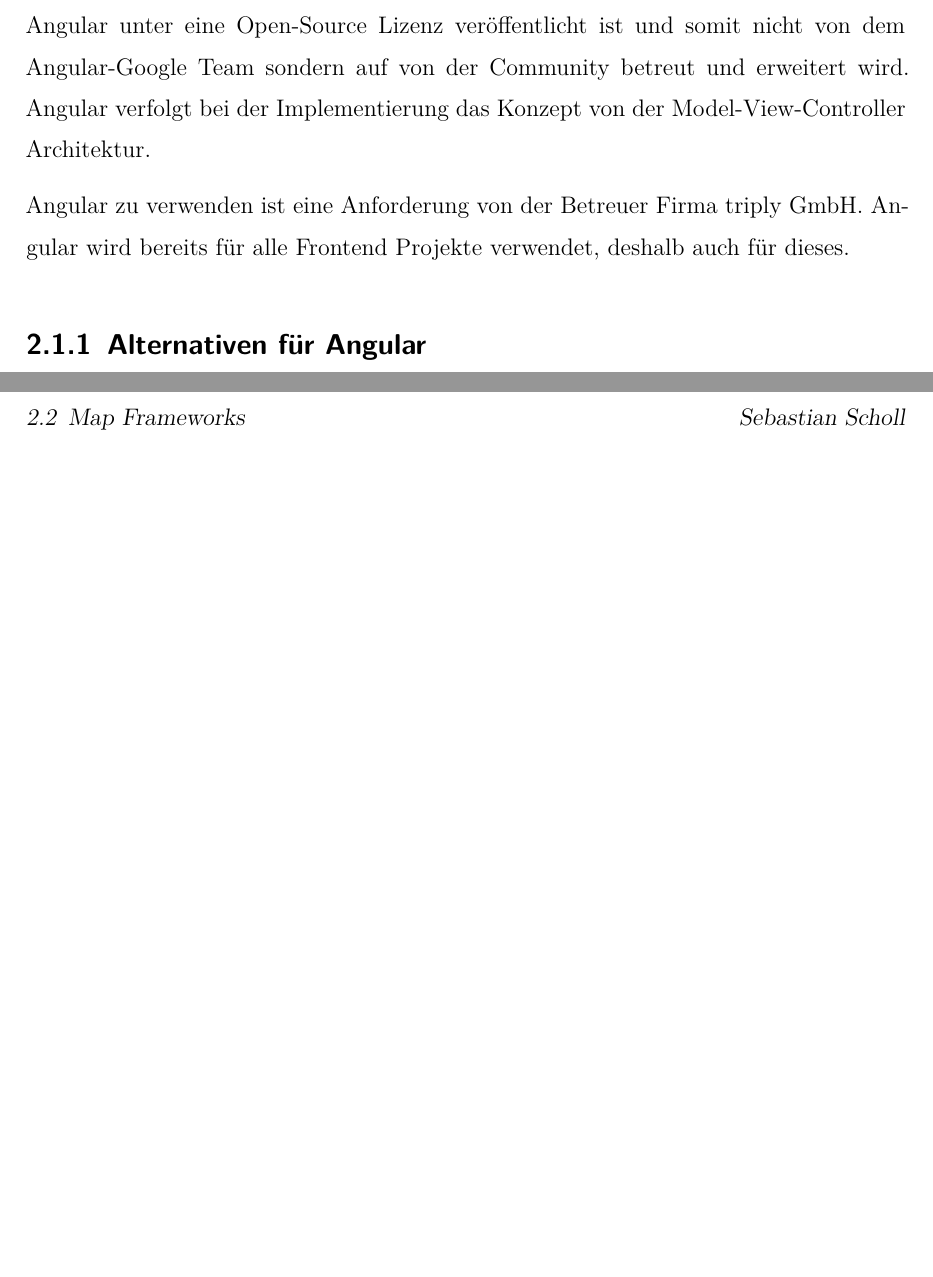
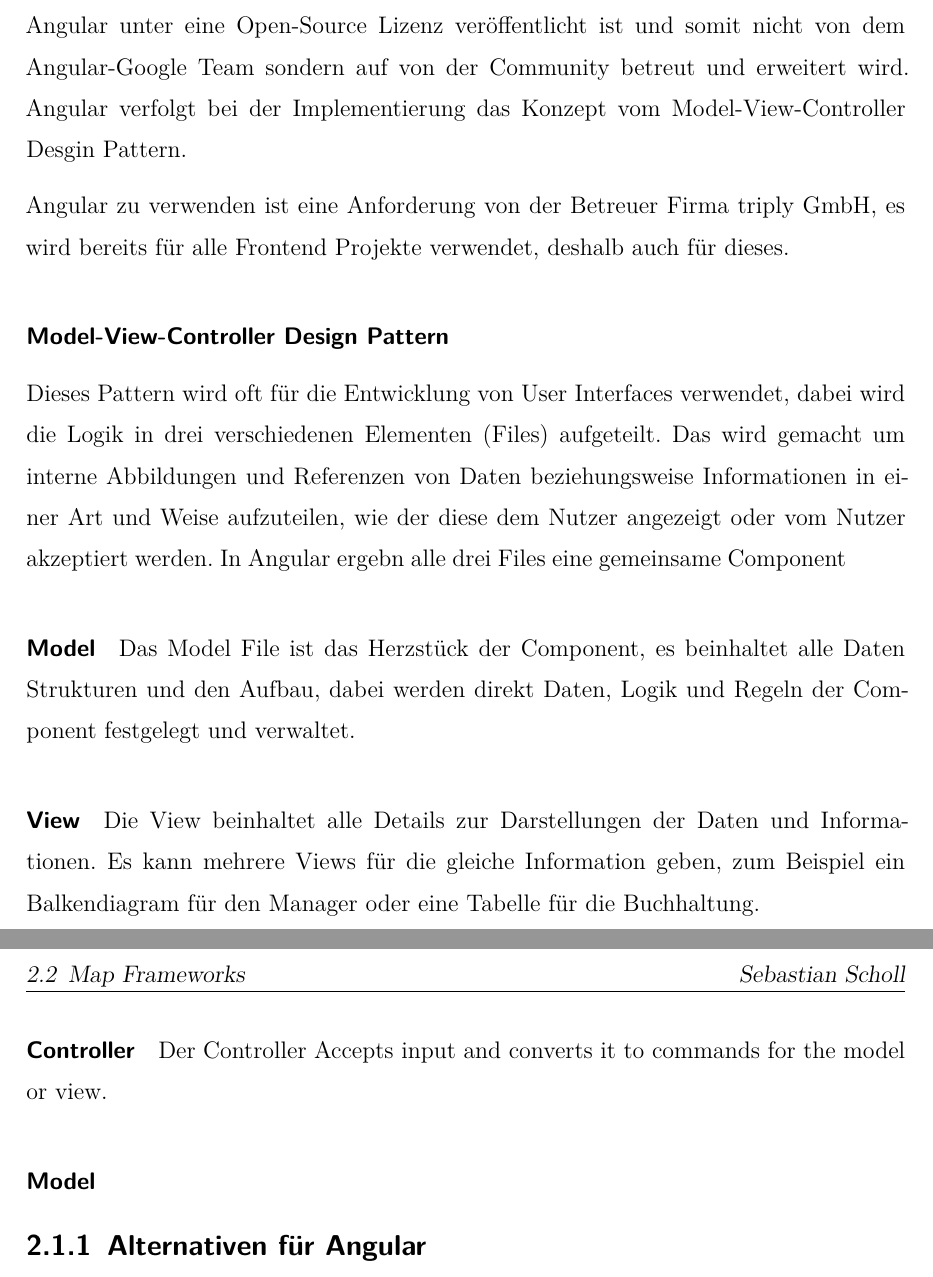
Before and after one commit to dorfingerjonas/webmap-diploma-thesis, a LaTeX thesis (thesis.tex, which reads sections/technologies.tex): two parts of pages 7 and 8 of 17, joined at a grey line, cut so that both start at the same text, the shorter picture padded with empty space. Compiled offline with XeLaTeX.

Commit message:
add technologies

```diff
--- a/sections/technologies.tex
+++ b/sections/technologies.tex
@@ -5,10 +5,41 @@ Als Plattform bietet Angular etliche Services und Features an, dazu gehören nic
 sondern auch eine built-in Geschwindigkeits- und Performanceoptimierung. Auch für Unternehmen, mit sehr hohen Nutzerzahlen
 ist Angular ein gern gewähltes Tool. Ein großer Vorteil von Angular ist zudem, dass Angular unter eine Open-Source Lizenz veröffentlicht
 ist und somit nicht von dem Angular-Google Team sondern auf von der Community betreut und erweitert wird.
-Angular verfolgt bei der Implementierung das Konzept von der Model-View-Controller Architektur.
+Angular verfolgt bei der Implementierung das Konzept vom Model-View-Controller Desgin Pattern.
 
-Angular zu verwenden ist eine Anforderung von der Betreuer Firma triply GmbH. Angular wird bereits für alle Frontend Projekte verwendet,
+Angular zu verwenden ist eine Anforderung von der Betreuer Firma triply GmbH, es wird bereits für alle Frontend Projekte verwendet,
 deshalb auch für dieses.
+
+\subsubsection{Model-View-Controller Design Pattern}
+\setauthor{Jonas Dorfinger}
+Dieses Pattern wird oft für die Entwicklung von User Interfaces verwendet,
+dabei wird die Logik in drei verschiedenen Elementen (Files) aufgeteilt. Das wird
+gemacht um interne Abbildungen und Referenzen von Daten beziehungsweise Informationen
+in einer Art und Weise aufzuteilen, wie der diese dem Nutzer angezeigt oder vom
+Nutzer akzeptiert werden. In Angular ergebn alle drei Files eine gemeinsame Component
+
+\paragraph{Model}
+Das Model File ist das Herzstück der Component, es beinhaltet alle Daten
+Strukturen und den Aufbau, dabei werden direkt Daten, Logik und Regeln
+der Component festgelegt und verwaltet.
+
+\paragraph{View}
+Die View beinhaltet alle Details zur Darstellungen der Daten und Informationen.
+Es kann mehrere Views für die gleiche Information geben, zum Beispiel ein
+Balkendiagram für den Manager oder eine Tabelle für die Buchhaltung.
+
+\paragraph{Controller}
+Der Controller
+Accepts input and converts it to commands for the model or view.
+
+
+% https://blog.iandavis.com/2008/12/what-are-the-benefits-of-mvc/ besucht am 02.03.2022
+% https://martinfowler.com/eaaDev/uiArchs.html besucht am 02.03.2022
+% Image Resource: https://commons.wikimedia.org/wiki/File:MVC-Process.svg vom 02.03.2022
+
+
+\subsubsection{Model}
+\setauthor{Jonas Dorfinger}
 
 \subsection{Alternativen für Angular}
 \setauthor{Jonas Dorfinger}
```
Also changed, not shown: pics/mvc-process.svg (added).
